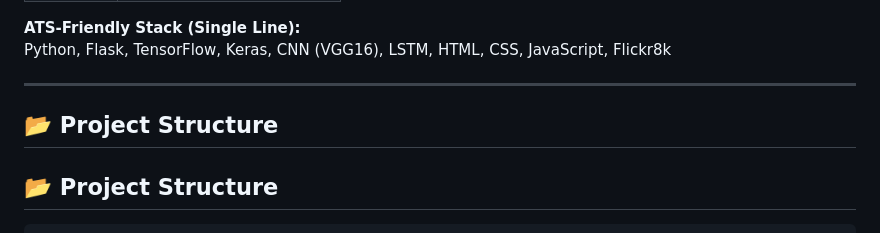
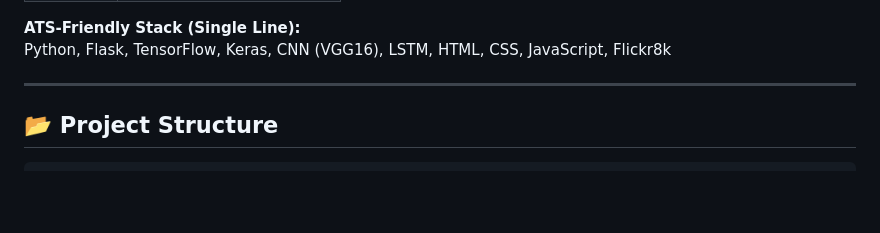
Before and after one commit to AyushVibhute555/Vision_2_Text, a Markdown page: README.md, the part around the change. Drawn GitHub-style; blank space fills up the shorter version.

Commit message:
Fix formatting of Project Structure section

```diff
--- a/README.md
+++ b/README.md
@@ -86,7 +86,7 @@ Python, Flask, TensorFlow, Keras, CNN (VGG16), LSTM, HTML, CSS, JavaScript, Flic
 
 ---
 
-## 📂 Project Structure
+
 
 ## 📂 Project Structure
 
```
